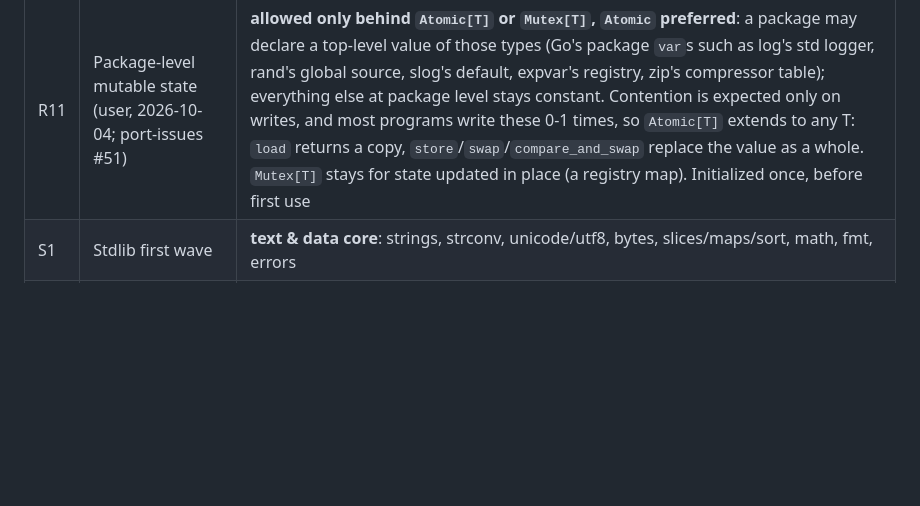
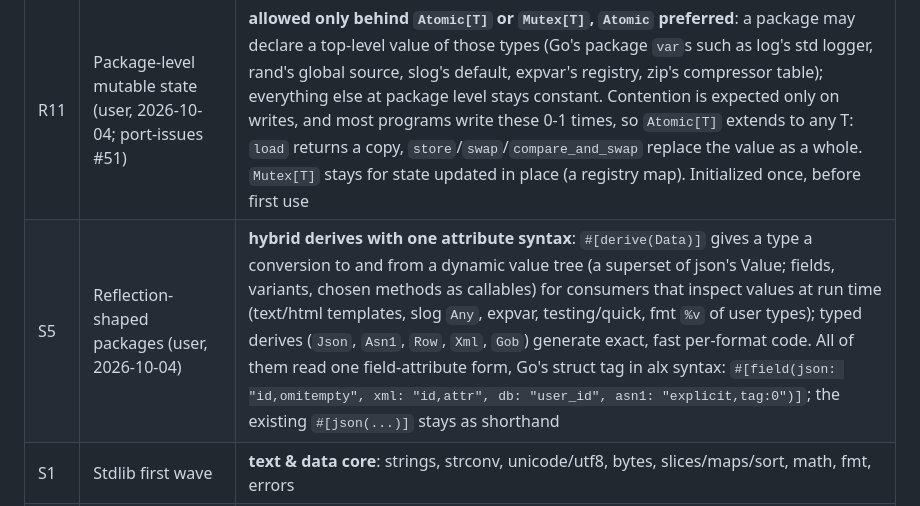
Before and after one commit to to-json/alexandrite, a Markdown page: GO-VS-RUBY.md, the part around the change. Rendered like a GitHub page; blank space fills up the shorter version.

Commit message:
S5: hybrid derives (Data value tree + typed per-format derives), one #[field(...)] attribute syntax (user decision)
Co-Authored-By: Claude Opus 5.5 (1M context) <noreply@anthropic.com>

```diff
--- a/GO-VS-RUBY.md
+++ b/GO-VS-RUBY.md
@@ -174,6 +174,7 @@ The logic: **fallibility is a prefix** ("approximately do this", "you'll probabl
 | R9 | Order | **memory model first**, then the standard library |
 | R10 | Backends | **alx's own checker enforces the model**; C + JIT stay primary; Rust stays the oracle (with the model expressed as safe Rust) |
 | R11 | Package-level mutable state (user, 2026-10-04; port-issues #51) | **allowed only behind `Atomic[T]` or `Mutex[T]`, `Atomic` preferred**: a package may declare a top-level value of those types (Go's package `var`s such as log's std logger, rand's global source, slog's default, expvar's registry, zip's compressor table); everything else at package level stays constant. Contention is expected only on writes, and most programs write these 0-1 times, so `Atomic[T]` extends to any T: `load` returns a copy, `store`/`swap`/`compare_and_swap` replace the value as a whole. `Mutex[T]` stays for state updated in place (a registry map). Initialized once, before first use |
+| S5 | Reflection-shaped packages (user, 2026-10-04) | **hybrid derives with one attribute syntax**: `#[derive(Data)]` gives a type a conversion to and from a dynamic value tree (a superset of json's Value; fields, variants, chosen methods as callables) for consumers that inspect values at run time (text/html templates, slog `Any`, expvar, testing/quick, fmt `%v` of user types); typed derives (`Json`, `Asn1`, `Row`, `Xml`, `Gob`) generate exact, fast per-format code. All of them read one field-attribute form, Go's struct tag in alx syntax: `#[field(json: "id,omitempty", xml: "id,attr", db: "user_id", asn1: "explicit,tag:0")]`; the existing `#[json(...)]` stays as shorthand |
 | S1 | Stdlib first wave | **text & data core**: strings, strconv, unicode/utf8, bytes, slices/maps/sort, math, fmt, errors |
 | S2 | API shape | **Go names (snake_case), alx idioms**: `~T` for (T, error), `T?` for (T, bool), Enumerable, method sugar alongside package functions |
 | S3 | Reflection | **compile-time derives** (`#[derive(Json)]`), no runtime type info |
```
